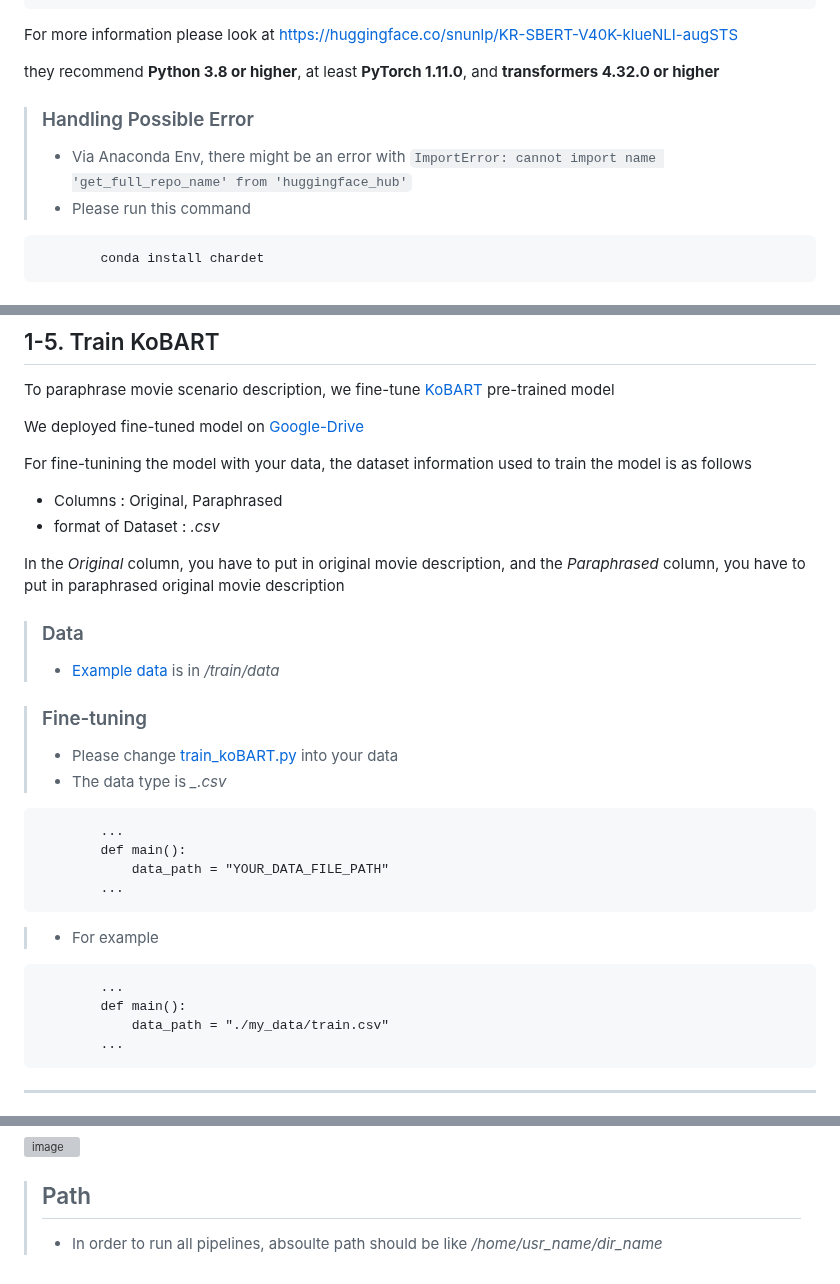
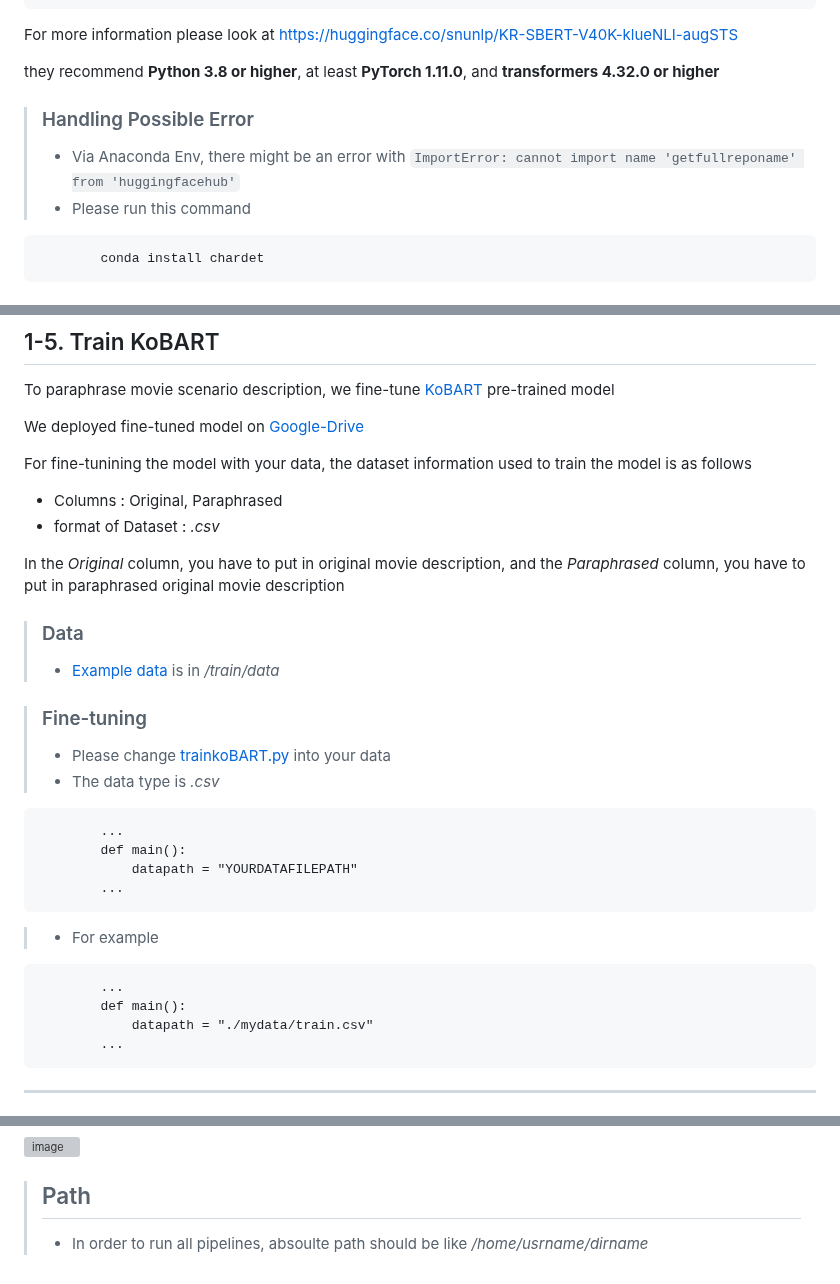
Before and after one commit to junhypark/Tomato, a Markdown page: README.md, 3 parts joined by grey strips. GitHub-like rendering; grey boxes are pictures that could not be loaded.

````diff
--- a/README.md
+++ b/README.md
@@ -86,7 +86,7 @@ For more information please look at https://huggingface.co/snunlp/KR-SBERT-V40K-
 they recommend **Python 3.8 or higher**, at least **PyTorch 1.11.0**, and **transformers 4.32.0 or higher**
 
 > ### Handling Possible Error
-> * Via Anaconda Env, there might be an error with ```ImportError: cannot import name 'get_full_repo_name' from 'huggingface_hub'```
+> * Via Anaconda Env, there might be an error with ```ImportError: cannot import name 'getfullreponame' from 'huggingfacehub'```
 > * Please run this command
 
             conda install chardet
@@ -149,7 +149,7 @@ We deployed fine-tuned model on [Google-Drive](https://drive.google.com/drive/fo
 
 For fine-tunining the model with your data, the dataset information used to train the model is as follows
 - Columns : Original, Paraphrased
-- format of Dataset : *_.csv_*
+- format of Dataset : *.csv*
 
 In the *Original* column, you have to put in original movie description, and the *Paraphrased* column, you have to put in paraphrased original movie description
 
@@ -158,18 +158,18 @@ In the *Original* column, you have to put in original movie description, and the
 
 > ### Fine-tuning
-> * Please change [train_koBART.py](https://github.com/junhypark/Tomato/blob/main/train/train_koBART.py) into your data
-> * The data type is *_.csv*
+> * Please change [trainkoBART.py](https://github.com/junhypark/Tomato/blob/main/train/trainkoBART.py) into your data
+> * The data type is *.csv*
 
             ...
             def main():
-                data_path = "YOUR_DATA_FILE_PATH"
+                datapath = "YOURDATAFILEPATH"
             ...
 
 > * For example
 
             ...
             def main():
-                data_path = "./my_data/train.csv"
+                datapath = "./mydata/train.csv"
             ...
 
 ---
@@ -247,4 +247,4 @@ ex)
 ![image](https://github.com/junhypark/Tomato/assets/58024443/da8a15ec-dc87-46ee-9501-0a70f8511d62)
 
 > ## Path
-> * In order to run all pipelines, absoulte path should be like */home/usr_name/dir_name*
+> * In order to run all pipelines, absoulte path should be like */home/usrname/dirname*
````
Also changed, not shown: other parts of README.md (+5 -5 lines).
